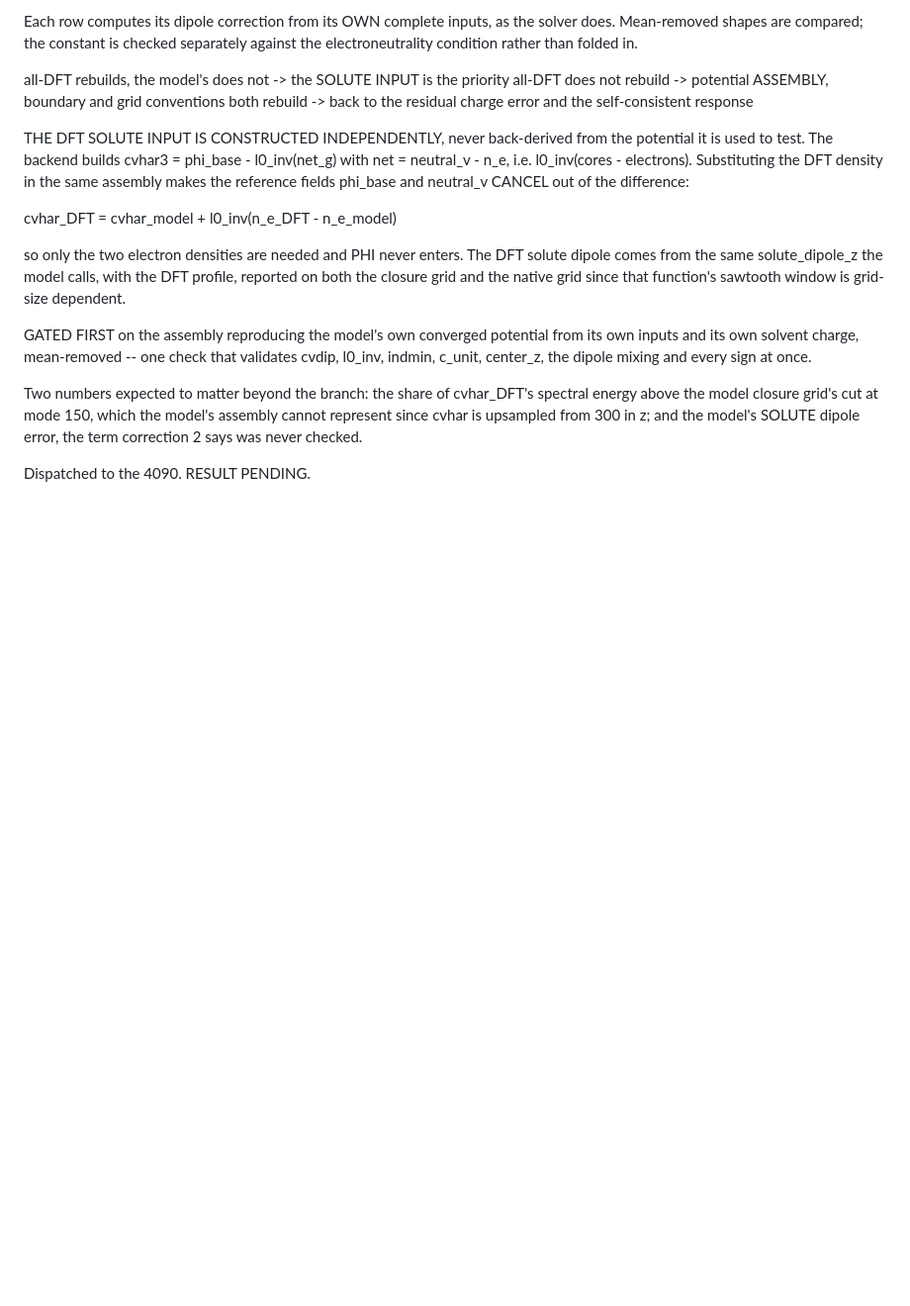
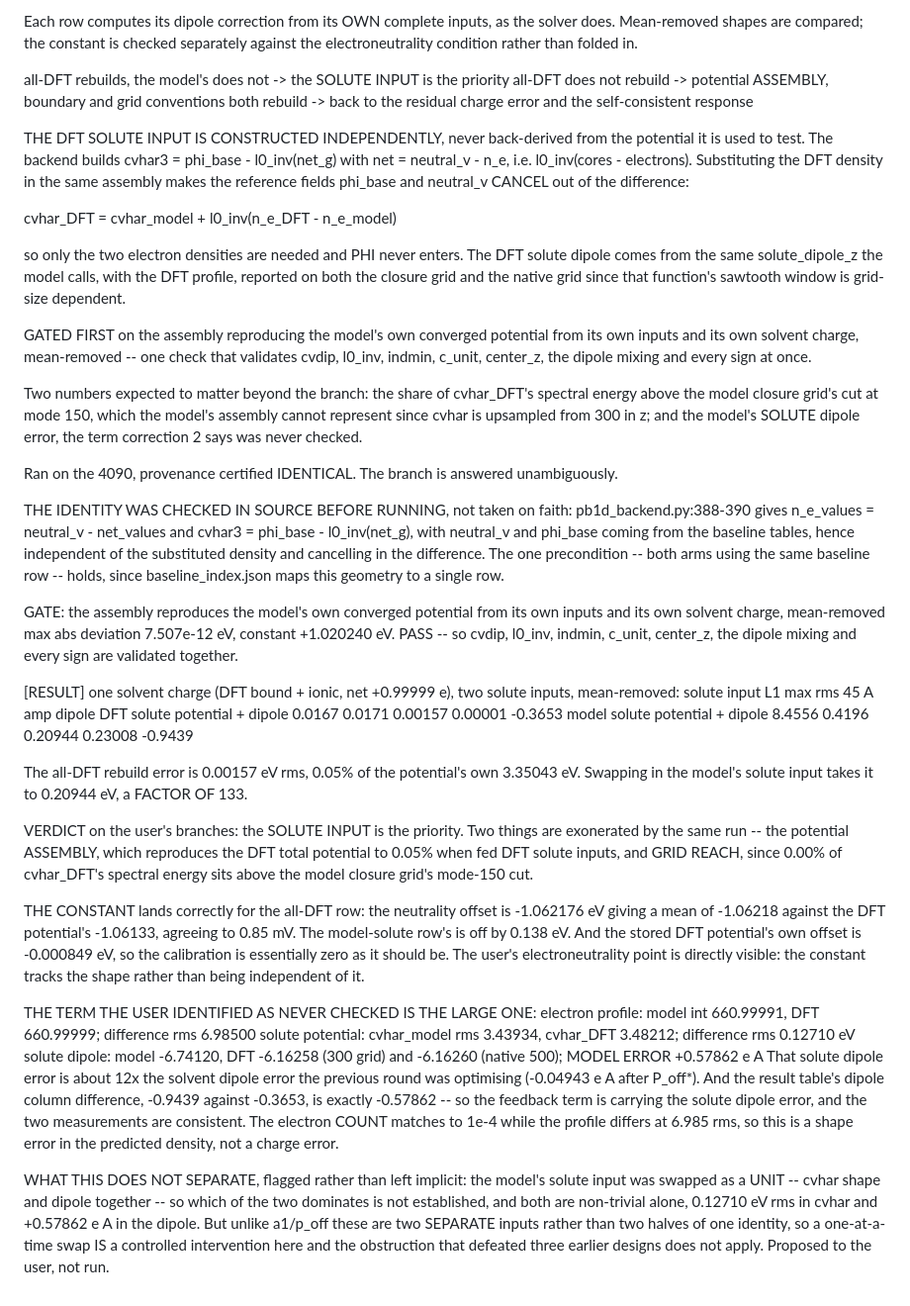
Before and after one commit to ruoywang/polar-mace-planar, a Markdown page: experiments1d/RUNS.md, the part around the change. Shown at 99% size. Drawn GitHub-style; blank space fills up the shorter version.

Commit message:
RUNS: the assembly is exonerated; the solute input is the priority by 133x
The potential-rebuild control answers the branch unambiguously. Holding one
solvent charge (DFT bound + ionic) and changing only the solute input:

  DFT solute potential and dipole    rms 0.00157 eV, 0.05% of the potential's
                                     own 3.35043 eV
  model solute potential and dipole  rms 0.20944 eV, a factor of 133

So the potential ASSEMBLY reproduces the DFT total potential to 0.05% when fed
DFT solute inputs, and grid reach is exonerated too since 0.00% of cvhar_DFT's
spectral energy sits above the model closure grid's mode-150 cut. The constant
lands correctly by electroneutrality for the all-DFT row -- mean -1.06218
against the DFT potential's -1.06133, 0.85 mV -- and the stored DFT potential's
own offset is -0.000849 eV, so the calibration is essentially zero.

The term the user identified as never checked is the large one: the model's
SOLUTE dipole error is +0.57862 e A, about 12x the solvent dipole error the
previous round was optimising (-0.04943 after P_off*). The result table's
dipole column difference is exactly that number, so the feedback term is
carrying it. The solute potential itself is also off by 0.12710 eV rms.

What it does not separate: the model's solute input was swapped as a unit,
cvhar shape and dipole together. Unlike a1/p_off these are two separate inputs
rather than two halves of one identity, so a one-at-a-time swap IS a
controlled intervention here -- the obstruction that defeated three earlier
designs does not apply. Proposed, not run.

Co-Authored-By: Claude Opus 5 (1M context) <noreply@anthropic.com>

```diff
--- a/experiments1d/RUNS.md
+++ b/experiments1d/RUNS.md
@@ -2098,4 +2098,62 @@ spectral energy above the model closure grid's cut at mode 150, which the
 model's assembly cannot represent since cvhar is upsampled from 300 in z; and
 the model's SOLUTE dipole error, the term correction 2 says was never checked.
 
-Dispatched to the 4090. RESULT PENDING.
+Ran on the 4090, provenance certified IDENTICAL. The branch is answered
+unambiguously.
+
+THE IDENTITY WAS CHECKED IN SOURCE BEFORE RUNNING, not taken on faith:
+pb1d_backend.py:388-390 gives n_e_values = neutral_v - net_values and
+cvhar3 = phi_base - l0_inv(net_g), with neutral_v and phi_base coming from the
+baseline tables, hence independent of the substituted density and cancelling
+in the difference. The one precondition -- both arms using the same baseline
+row -- holds, since baseline_index.json maps this geometry to a single row.
+
+GATE: the assembly reproduces the model's own converged potential from its own
+inputs and its own solvent charge, mean-removed max abs deviation 7.507e-12
+eV, constant +1.020240 eV. PASS -- so cvdip, l0_inv, indmin, c_unit, center_z,
+the dipole mixing and every sign are validated together.
+
+[RESULT] one solvent charge (DFT bound + ionic, net +0.99999 e), two solute
+inputs, mean-removed:
+                        solute input        L1       max       rms  45 A amp    dipole
+       DFT solute potential + dipole    0.0167    0.0171   0.00157   0.00001   -0.3653
+     model solute potential + dipole    8.4556    0.4196   0.20944   0.23008   -0.9439
+
+The all-DFT rebuild error is 0.00157 eV rms, 0.05% of the potential's own
+3.35043 eV. Swapping in the model's solute input takes it to 0.20944 eV, a
+FACTOR OF 133.
+
+VERDICT on the user's branches: the SOLUTE INPUT is the priority. Two things
+are exonerated by the same run -- the potential ASSEMBLY, which reproduces the
+DFT total potential to 0.05% when fed DFT solute inputs, and GRID REACH, since
+0.00% of cvhar_DFT's spectral energy sits above the model closure grid's
+mode-150 cut.
+
+THE CONSTANT lands correctly for the all-DFT row: the neutrality offset is
+-1.062176 eV giving a mean of -1.06218 against the DFT potential's -1.06133,
+agreeing to 0.85 mV. The model-solute row's is off by 0.138 eV. And the stored
+DFT potential's own offset is -0.000849 eV, so the calibration is essentially
+zero as it should be. The user's electroneutrality point is directly visible:
+the constant tracks the shape rather than being independent of it.
+
+THE TERM THE USER IDENTIFIED AS NEVER CHECKED IS THE LARGE ONE:
+  electron profile: model int 660.99991, DFT 660.99999; difference rms 6.98500
+  solute potential: cvhar_model rms 3.43934, cvhar_DFT 3.48212; difference rms
+    0.12710 eV
+  solute dipole: model -6.74120, DFT -6.16258 (300 grid) and -6.16260 (native
+    500); MODEL ERROR +0.57862 e A
+That solute dipole error is about 12x the solvent dipole error the previous
+round was optimising (-0.04943 e A after P_off*). And the result table's dipole
+column difference, -0.9439 against -0.3653, is exactly -0.57862 -- so the
+feedback term is carrying the solute dipole error, and the two measurements are
+consistent. The electron COUNT matches to 1e-4 while the profile differs at
+6.985 rms, so this is a shape error in the predicted density, not a charge
+error.
+
+WHAT THIS DOES NOT SEPARATE, flagged rather than left implicit: the model's
+solute input was swapped as a UNIT -- cvhar shape and dipole together -- so
+which of the two dominates is not established, and both are non-trivial alone,
+0.12710 eV rms in cvhar and +0.57862 e A in the dipole. But unlike a1/p_off
+these are two SEPARATE inputs rather than two halves of one identity, so a
+one-at-a-time swap IS a controlled intervention here and the obstruction that
+defeated three earlier designs does not apply. Proposed to the user, not run.
```
